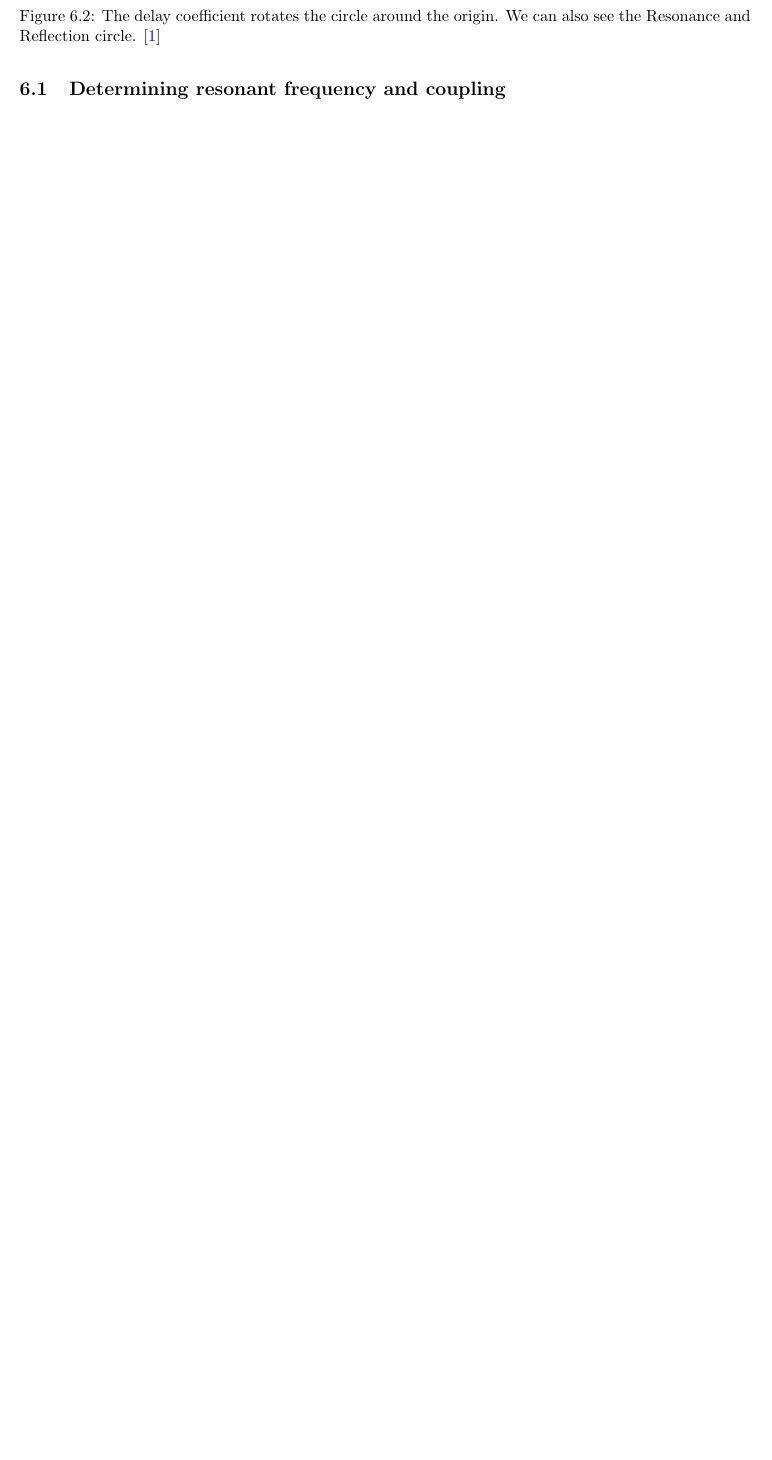
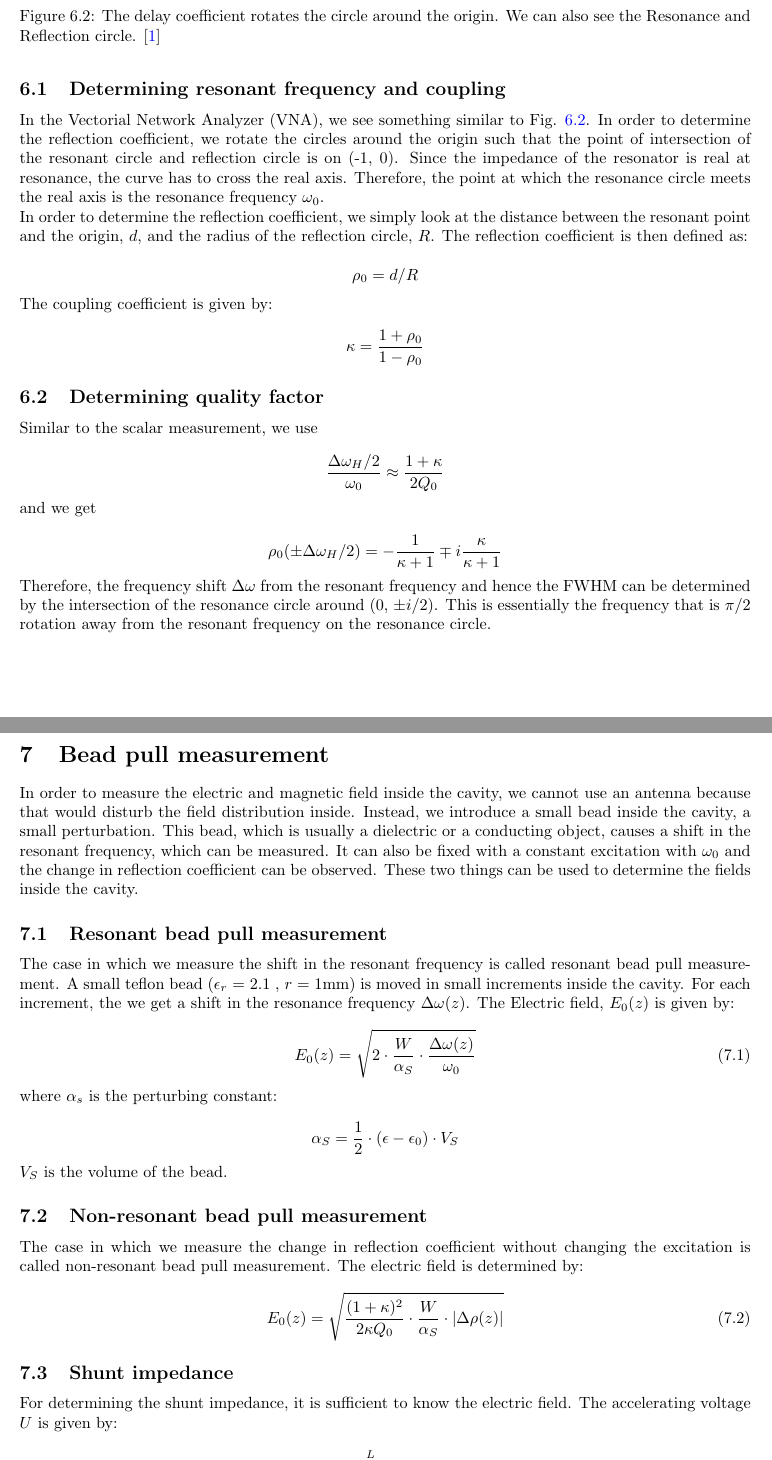
Before and after one commit to tesla1900/advanced-lab-course, a LaTeX document (cavities/lab-and-report/cavities-report.tex): part of page 7 of 12 before the commit and two parts of pages 7 and 8 of 14 after it, the two joined at a grey line, cut so that both start at the same text, the shorter picture padded with empty space. Compiled offline with pdfLaTeX.

Commit message:
Theory pretty much done, relevant equations added and referred to

```diff
--- a/cavities/lab-and-report/cavities-report.tex
+++ b/cavities/lab-and-report/cavities-report.tex
@@ -378,3 +378,61 @@ In fig. \ref{fig:delay}, we also notice that we have an outer circle which is th
 \end{figure}
 
 \subsection{Determining resonant frequency and coupling}
+In the Vectorial Network Analyzer (VNA), we see something similar to Fig. \ref{fig:delay}. In order to determine the reflection coefficient, we rotate the circles around the origin such that the point of intersection of the resonant circle and reflection circle is on (-1, 0). Since the impedance of the resonator is real at resonance, the curve has to cross the real axis. Therefore, the point at which the resonance circle meets the real axis is the resonance frequency $\omega_{0}$. \\
+In order to determine the reflection coefficient, we simply look at the distance between the resonant point and the origin, $d$, and the radius of the reflection circle, $R$. The reflection coefficient is then defined as:
+
+\[
+		\rho_{0} = d/ R
+\]
+
+The coupling coefficient is given by:
+
+\[
+		\kappa = \frac{1 + \rho_{0}}{1 - \rho_{0}}
+\]
+
+
+\subsection{Determining quality factor}
+Similar to the scalar measurement, we use
+
+\[
+		\frac{\Delta \omega_{H}/2}{\omega_{0}} \approx \frac{1 + \kappa}{2Q_{0}}
+\]
+
+and we get
+
+\[
+		\rho_{0}(\pm \Delta \omega_{H}/2) = -\frac{1}{\kappa + 1} \mp i\frac{\kappa}{\kappa + 1}
+\]
+
+Therefore, the frequency shift $\Delta \omega$ from the resonant frequency and hence the FWHM can be determined by the intersection of the resonance circle around (0, $\pm i/2$).
+This is essentially the frequency that is $\pi / 2$ rotation away from the resonant frequency on the resonance circle.
+
+\section{Bead pull measurement}
+In order to measure the electric and magnetic field inside the cavity, we cannot use an antenna because that would disturb the field distribution inside. Instead, we introduce a small bead inside the cavity, a small perturbation. This bead, which is usually a dielectric or a conducting object, causes a shift in the resonant frequency, which can be measured. It can also be fixed with a constant excitation with $\omega_{0}$ and the change in reflection coefficient can be observed. These two things can be used to determine the fields inside the cavity.
+
+\subsection{Resonant bead pull measurement}
+The case in which we measure the shift in the resonant frequency is called resonant bead pull measurement. A small teflon bead ($\epsilon_{r}$ = 2.1 , $r$ = 1mm) is moved in small increments inside the cavity. For each increment, the we get a shift in the resonance frequency $\Delta \omega(z)$. The Electric field, $E_{0}(z)$ is given by:
+
+\begin{equation} \label{eqn:E0_res}
+		E_{0}(z) = \sqrt{2 \cdot \frac{W}{\alpha_{S}}\cdot \frac{\Delta \omega(z)}{\omega_{0}}}
+\end{equation}
+where $\alpha_{s}$ is the perturbing constant:
+
+\[
+		\alpha_{S} = \frac{1}{2} \cdot (\epsilon - \epsilon_{0}) \cdot V_{S}
+\]
+$V_{S}$ is the volume of the bead.
+
+\subsection{Non-resonant bead pull measurement}
+The case in which we measure the change in reflection coefficient without changing the excitation is called non-resonant bead pull measurement. The electric field is determined by:
+
+\begin{equation} \label{eqn:E0_nonres}
+		E_{0}(z) = \sqrt{\frac{(1 + \kappa)^2}{2 \kappa Q_{0}}\cdot \frac{W}{\alpha_{S}}\cdot \left| \Delta \rho(z) \right| }
+\end{equation}
+
+\subsection{Shunt impedance}
+For determining the shunt impedance, it is sufficient to know the electric field. The accelerating voltage $U$ is given by:
+
+\[
+		U = \int\limits_{0}^{L} E_{0}(z) \cdot dz
```
Also changed, not shown: cavities/lab-and-report/cavities-report.bib (+10 -0 lines), cavities/lab-and-report/cavities-report.tex (32 more changed lines).
